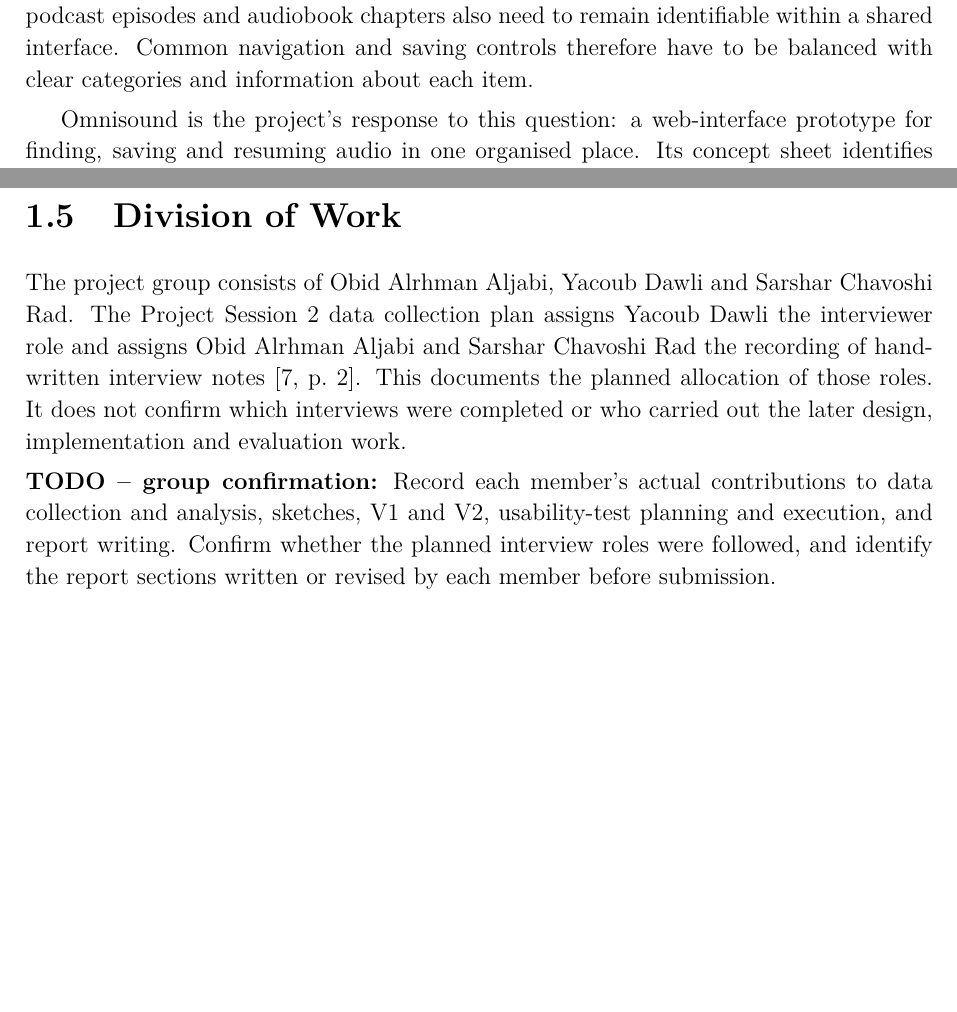
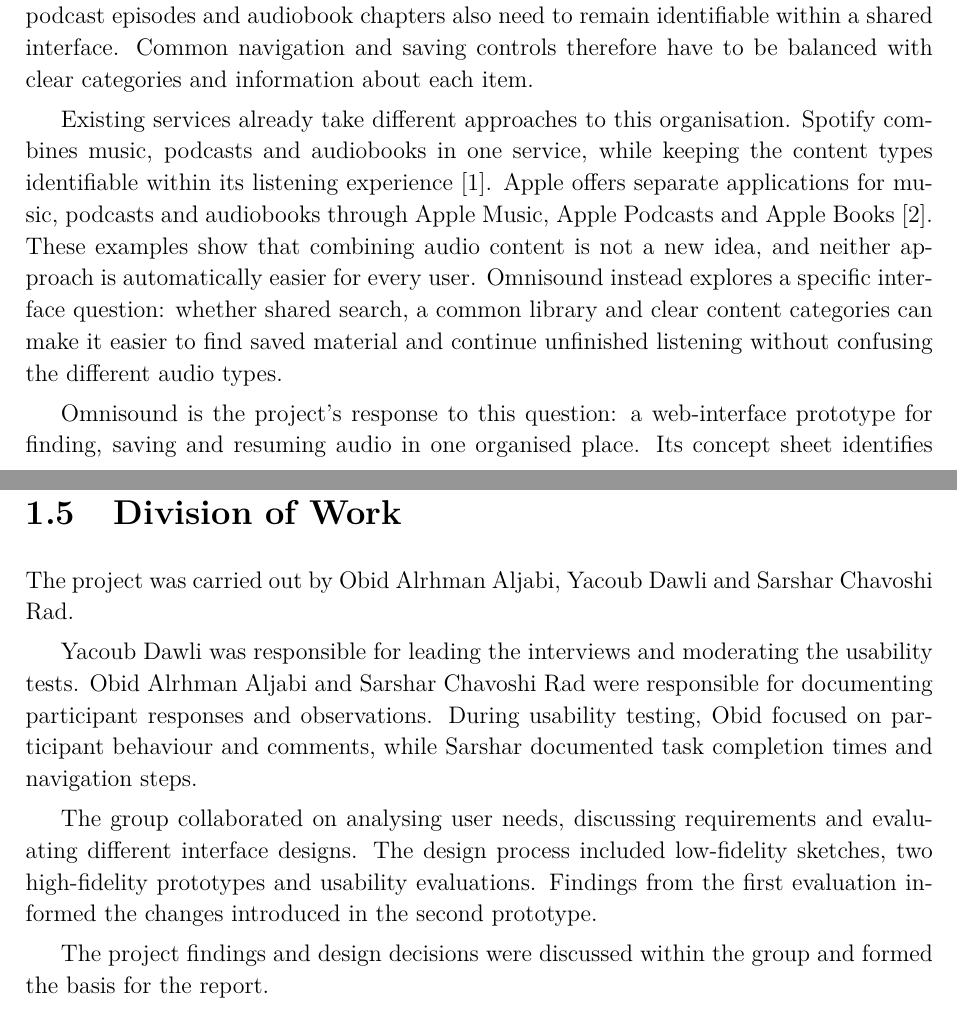
Before and after one commit to Rumple12/ui-proj, a LaTeX thesis (report/main.tex, which reads report/chapters/01-introduction.tex): two parts of pages 4 and 6 of 12 before the commit and two parts of pages 4 and 7 of 13 after it, joined at a grey line, cut so that both start at the same text, the shorter picture padded with empty space. Compiled offline with pdfLaTeX.

Commit message:
Complete Chapter 1 background comparison and division of work

```diff
--- a/report/chapters/01-introduction.tex
+++ b/report/chapters/01-introduction.tex
@@ -25,6 +25,8 @@ compete for attention. Music tracks, podcast episodes and audiobook chapters
 also need to remain identifiable within a shared interface. Common navigation
 and saving controls therefore have to be balanced with clear categories and
 information about each item.
+
+Existing services already take different approaches to this organisation. Spotify combines music, podcasts and audiobooks in one service, while keeping the content types identifiable within its listening experience \cite{spotifyaudiobooks2025}. Apple offers separate applications for music, podcasts and audiobooks through Apple Music, Apple Podcasts and Apple Books \cite{appleapps2026}. These examples show that combining audio content is not a new idea, and neither approach is automatically easier for every user. Omnisound instead explores a specific interface question: whether shared search, a common library and clear content categories can make it easier to find saved material and continue unfinished listening without confusing the different audio types.
 
 Omnisound is the project's response to this question: a web-interface
 prototype for finding, saving and resuming audio in one organised place. Its
@@ -133,16 +135,10 @@ streaming service.
 \section{Division of Work}
 \label{sec:division-of-work}
 
-The project group consists of Obid Alrhman Aljabi, Yacoub Dawli and Sarshar
-Chavoshi Rad. The Project Session 2 data collection plan assigns Yacoub Dawli
-the interviewer role and assigns Obid Alrhman Aljabi and Sarshar Chavoshi Rad
-the recording of handwritten interview notes \cite[p.~2]{interviewplan}.
-This documents the planned allocation of those roles. It does not confirm
-which interviews were completed or who carried out the later design,
-implementation and evaluation work.
+The project was carried out by Obid Alrhman Aljabi, Yacoub Dawli and Sarshar Chavoshi Rad.
 
-\noindent\textbf{TODO -- group confirmation:} Record each member's actual
-contributions to data collection and analysis, sketches, V1 and V2,
-usability-test planning and execution, and report writing. Confirm whether the
-planned interview roles were followed, and identify the report sections
-written or revised by each member before submission.
+Yacoub Dawli was responsible for leading the interviews and moderating the usability tests. Obid Alrhman Aljabi and Sarshar Chavoshi Rad were responsible for documenting participant responses and observations. During usability testing, Obid focused on participant behaviour and comments, while Sarshar documented task completion times and navigation steps.
+
+The group collaborated on analysing user needs, discussing requirements and evaluating different interface designs. The design process included low-fidelity sketches, two high-fidelity prototypes and usability evaluations. Findings from the first evaluation informed the changes introduced in the second prototype.
+
+The project findings and design decisions were discussed within the group and formed the basis for the report.
```
Also changed, not shown: report/references.bib (+19 -1 lines), report/main.bbl, report/main.pdf, 10 other files.
